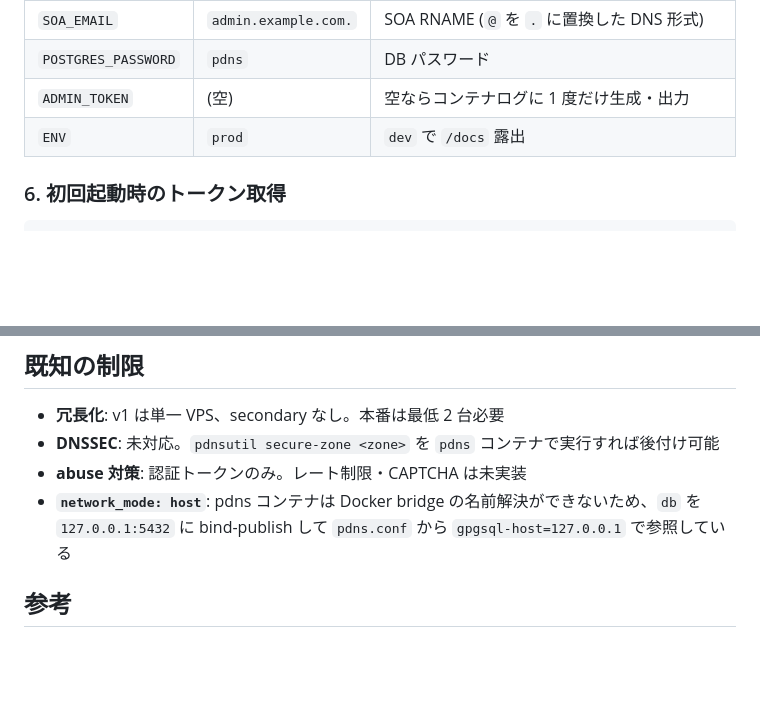
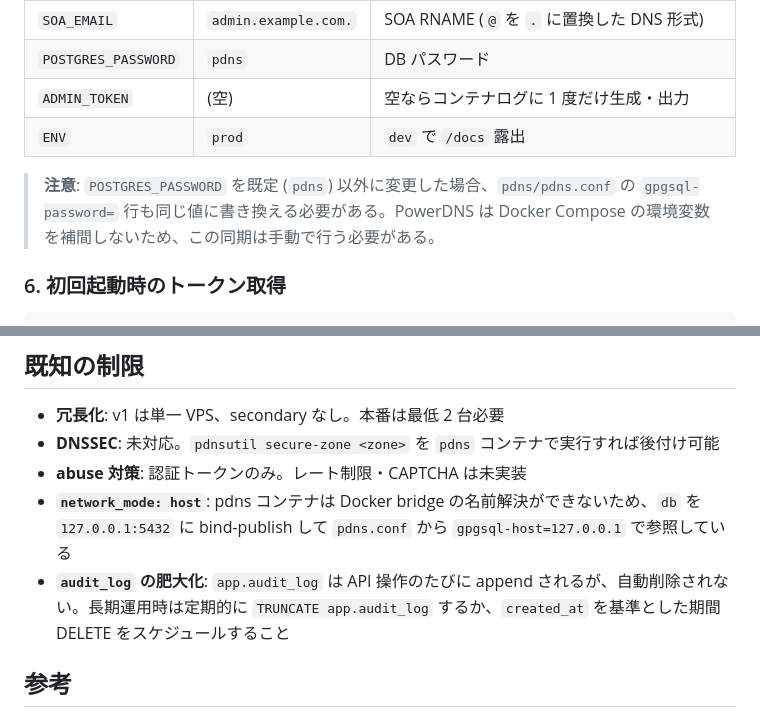
Before and after one commit to crowdy/conoha-cli-app-samples, a Markdown page: dns-server/README.md, 2 parts joined by grey strips. GitHub-like rendering; blank space fills up the shorter version.

Commit message:
docs(dns-server): document POSTGRES_PASSWORD sync and audit_log retention
Co-Authored-By: Claude Sonnet 4.6 <noreply@anthropic.com>

````diff
--- a/dns-server/README.md
+++ b/dns-server/README.md
@@ -94,6 +94,8 @@ conoha app deploy dns-server
 | `ADMIN_TOKEN` | (空) | 空ならコンテナログに 1 度だけ生成・出力 |
 | `ENV` | `prod` | `dev` で `/docs` 露出 |
 
+> **注意**: `POSTGRES_PASSWORD` を既定 (`pdns`) 以外に変更した場合、`pdns/pdns.conf` の `gpgsql-password=` 行も同じ値に書き換える必要がある。PowerDNS は Docker Compose の環境変数を補間しないため、この同期は手動で行う必要がある。
+
 ### 6. 初回起動時のトークン取得
 
 ```bash
@@ -156,6 +158,7 @@ docker compose -f compose.yml -f compose.test.yml down -v
 - **DNSSEC**: 未対応。`pdnsutil secure-zone <zone>` を `pdns` コンテナで実行すれば後付け可能
 - **abuse 対策**: 認証トークンのみ。レート制限・CAPTCHA は未実装
 - **`network_mode: host`**: pdns コンテナは Docker bridge の名前解決ができないため、`db` を `127.0.0.1:5432` に bind-publish して `pdns.conf` から `gpgsql-host=127.0.0.1` で参照している
+- **`audit_log` の肥大化**: `app.audit_log` は API 操作のたびに append されるが、自動削除されない。長期運用時は定期的に `TRUNCATE app.audit_log` するか、`created_at` を基準とした期間 DELETE をスケジュールすること
 
 ## 参考
 
````
